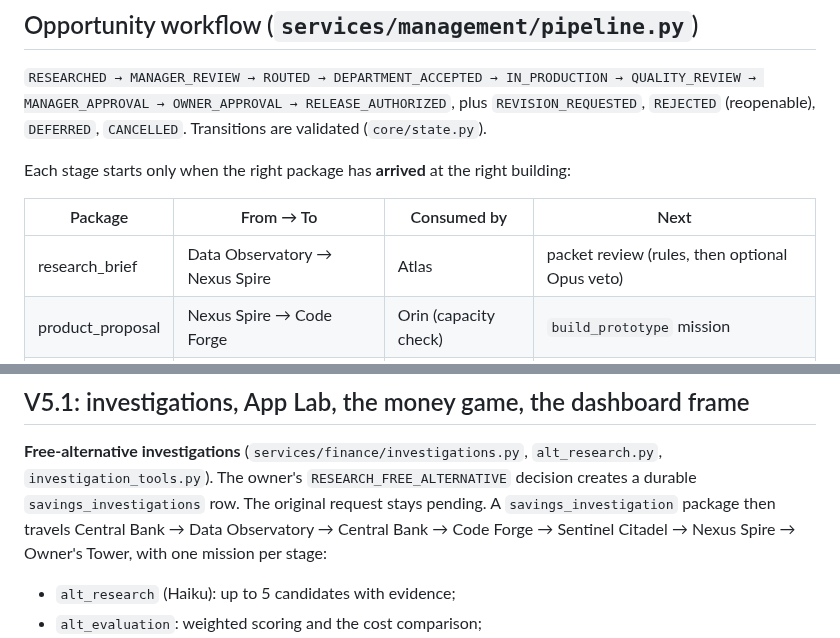
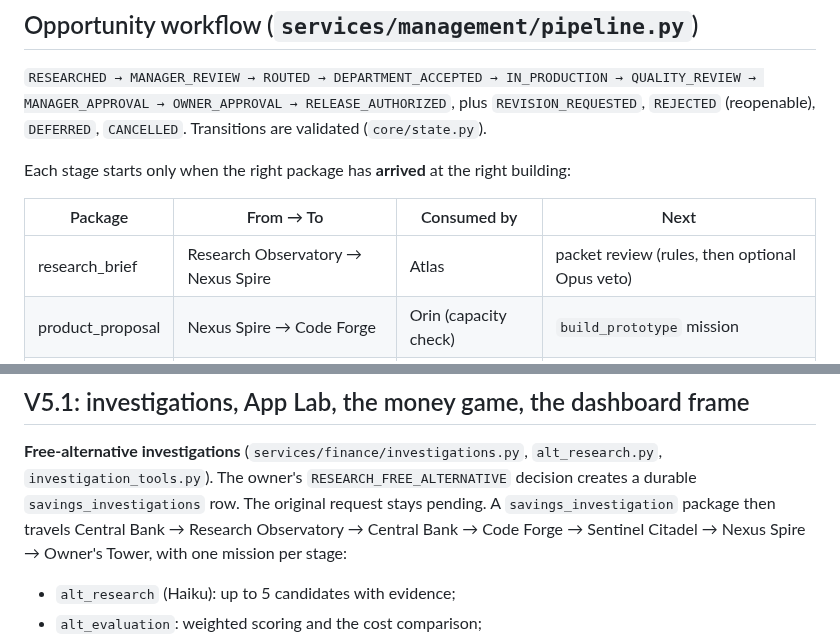
Before and after one commit to marcompsci/AiFactory, a Markdown page: ARCHITECTURE.md, 2 parts joined by grey strips. Drawn GitHub-style.

```diff
--- a/ARCHITECTURE.md
+++ b/ARCHITECTURE.md
@@ -118,7 +118,7 @@ Each stage starts only when the right package has **arrived** at the right build
 
 | Package | From → To | Consumed by | Next |
 |---|---|---|---|
-| research_brief | Data Observatory → Nexus Spire | Atlas | packet review (rules, then optional Opus veto) |
+| research_brief | Research Observatory → Nexus Spire | Atlas | packet review (rules, then optional Opus veto) |
 | product_proposal | Nexus Spire → Code Forge | Orin (capacity check) | `build_prototype` mission |
 | code_artifact | Code Forge → Sentinel Citadel | Sentry | `qa_prototype` mission on the exact bundle |
 | test_report | Sentinel Citadel → Nexus Spire | Atlas | 12-category release review |
@@ -238,7 +238,7 @@ narrative text, from a redacted view.
 
 **Free-alternative investigations** (`services/finance/investigations.py`, `alt_research.py`, `investigation_tools.py`).
 The owner's `RESEARCH_FREE_ALTERNATIVE` decision creates a durable `savings_investigations` row. The original request
-stays pending. A `savings_investigation` package then travels Central Bank → Data Observatory → Central Bank → Code
+stays pending. A `savings_investigation` package then travels Central Bank → Research Observatory → Central Bank → Code
 Forge → Sentinel Citadel → Nexus Spire → Owner's Tower, with one mission per stage:
 
 - `alt_research` (Haiku): up to 5 candidates with evidence;
```
Also changed, not shown: README.md (+1 -1 lines), docs/APP_LAB.md (+1 -1 lines), docs/screenshots/pixel-city-dashboard.png, 16 other files.
